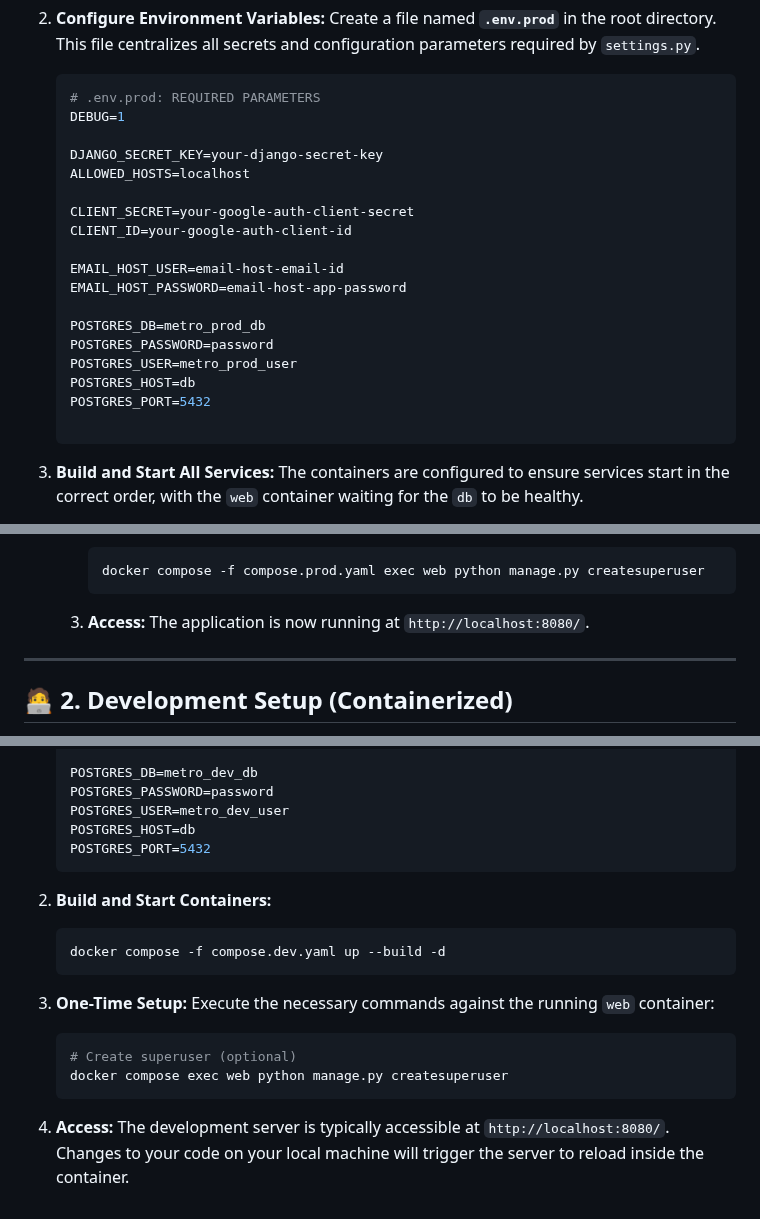
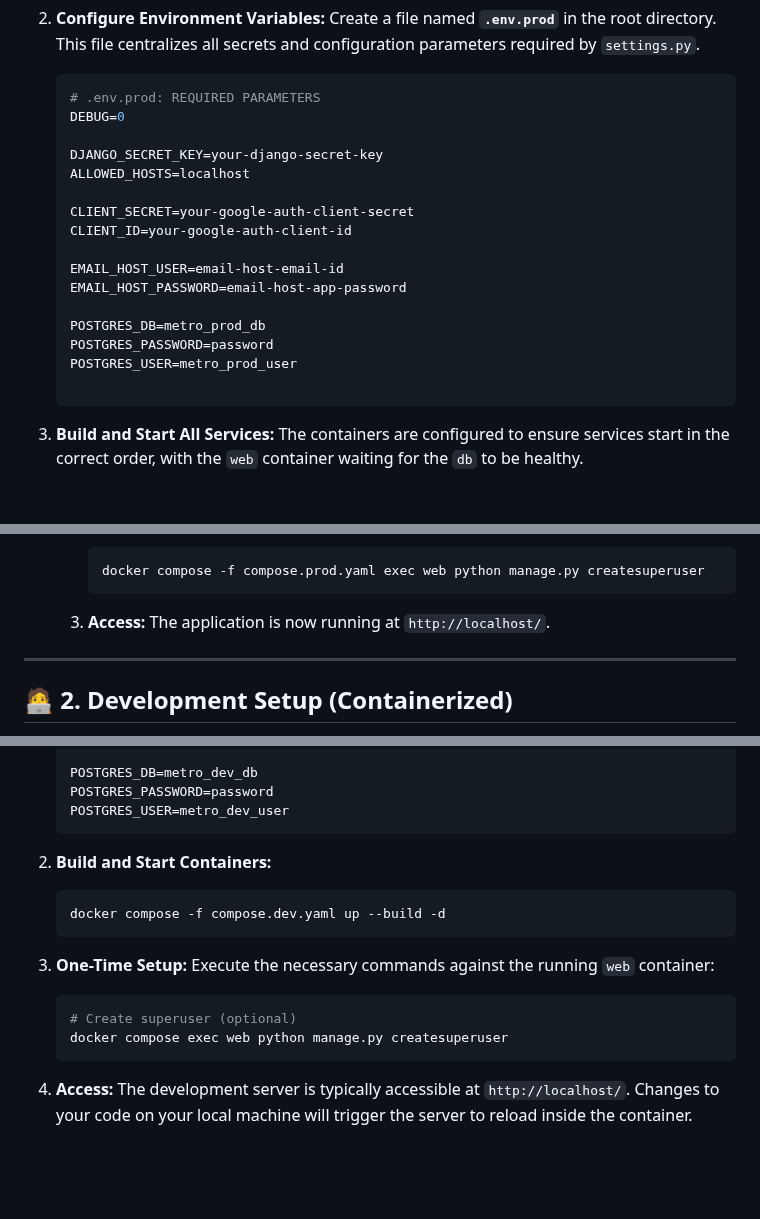
Before and after one commit to DE41H/django-metro-ticketing-system, a Markdown page: README.md, 3 parts joined by grey strips. GitHub-like rendering; blank space fills up the shorter version.

Commit message:
updated readme.md to match latest changes

````diff
--- a/README.md
+++ b/README.md
@@ -54,7 +54,7 @@ All critical data is stored outside the application containers using named Docke
 
     ```ini
     # .env.prod: REQUIRED PARAMETERS
-    DEBUG=1
+    DEBUG=0
 
     DJANGO_SECRET_KEY=your-django-secret-key
     ALLOWED_HOSTS=localhost
@@ -68,8 +68,6 @@ All critical data is stored outside the application containers using named Docke
     POSTGRES_DB=metro_prod_db
     POSTGRES_PASSWORD=password
     POSTGRES_USER=metro_prod_user
-    POSTGRES_HOST=db
-    POSTGRES_PORT=5432
 
     ```
 
@@ -92,7 +90,7 @@ All critical data is stored outside the application containers using named Docke
         docker compose -f compose.prod.yaml exec web python manage.py createsuperuser
         ```
 
-    3.  **Access:** The application is now running at `http://localhost:8080/`.
+    3.  **Access:** The application is now running at `http://localhost/`.
 
 ---
 
@@ -125,8 +123,6 @@ For local development, we use **Docker Compose** to create a consistent environm
     POSTGRES_DB=metro_dev_db
     POSTGRES_PASSWORD=password
     POSTGRES_USER=metro_dev_user
-    POSTGRES_HOST=db
-    POSTGRES_PORT=5432
     ```
 
 2.  **Build and Start Containers:**
@@ -144,4 +140,4 @@ For local development, we use **Docker Compose** to create a consistent environm
     ```
 
 4.  **Access:**
-    The development server is typically accessible at `http://localhost:8080/`. Changes to your code on your local machine will trigger the server to reload inside the container.
+    The development server is typically accessible at `http://localhost/`. Changes to your code on your local machine will trigger the server to reload inside the container.
````
